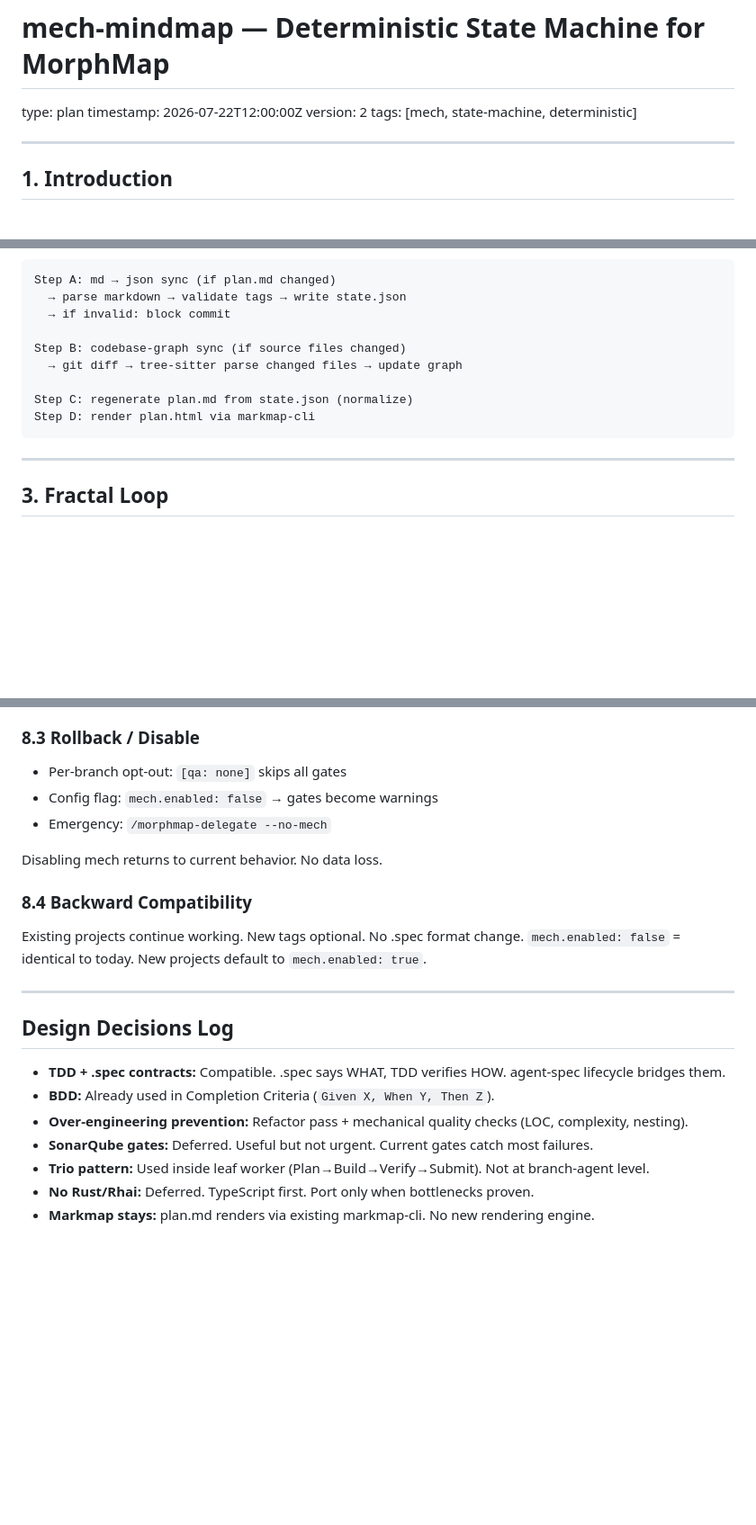
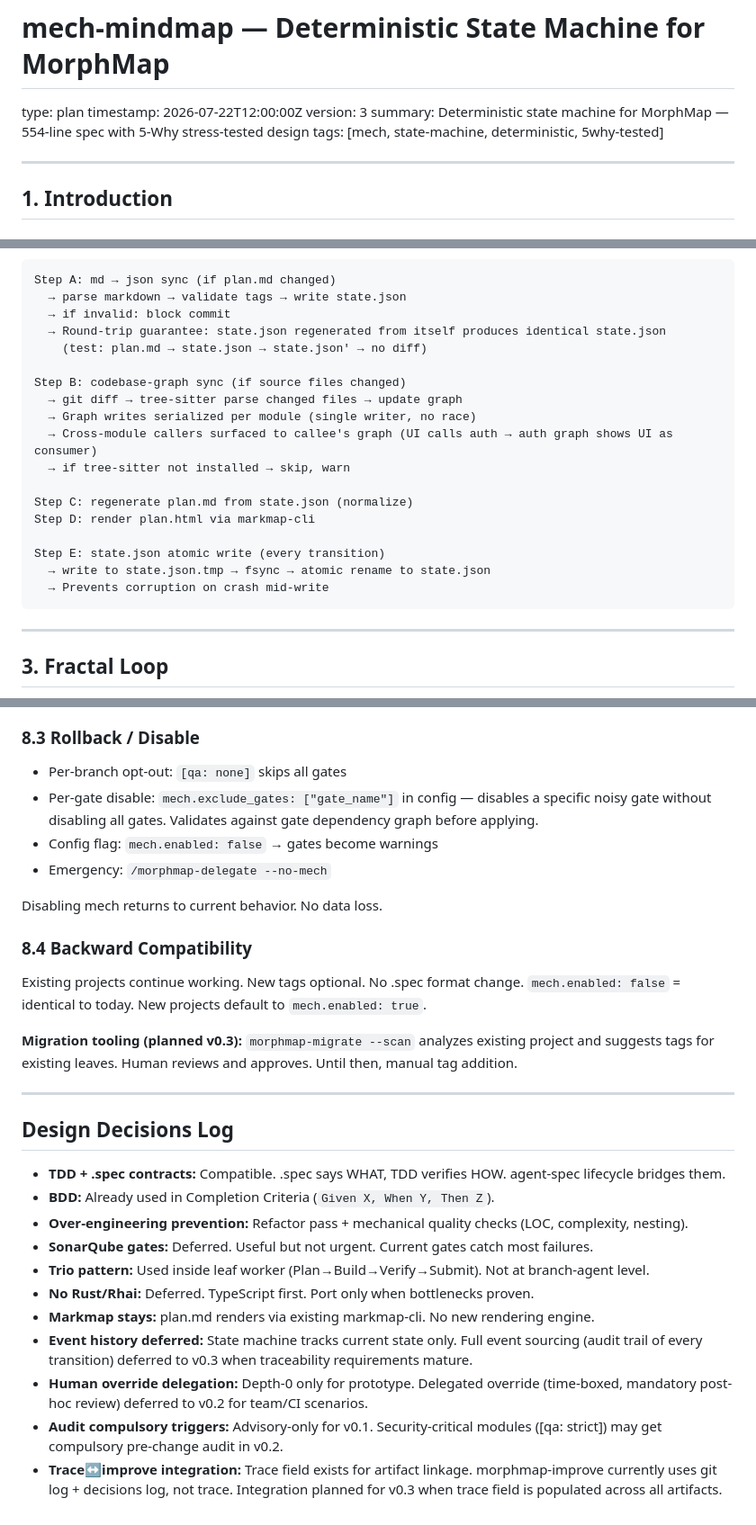
Before and after one commit to yagaltd/morphmap, a Markdown page: docs/mech-mindmap.md, 3 parts joined by grey strips. Shown at 90% size. Drawn GitHub-style; blank space fills up the shorter version.

Commit message:
docs: mech-mindmap v3 — 5-Why stress test fixes applied (17 gaps closed)
CRITICAL fixes (3):
- State.json atomic write: write→fsync→rename, prevents crash corruption
- md↔json round-trip guarantee: plan.md→state.json→state.json'→diff=0
- Contract revision escape hatch: leaf worker can request .spec revision

HIGH fixes (9):
- Pure definition: 'zero filesystem access, zero network, zero pi imports'
- QA tier validation gate: domain tag → minimum QA tier enforced
- Over-engineering guard: cheap second agent flags after submit (warning)
- Cross-module callers surfaced to callee's graph
- Graph writes serialized per module (single writer, no race)
- Per-gate disable: mech.exclude_gates in config
- Branch-size numbers marked as tunable config, not invariants
- LOC estimate updated: 1750-2200 lines, 10-14 hours

MEDIUM deferred (5):
- Event history (v0.3), override delegation (v0.2),
  migration tooling (v0.3), audit triggers (v0.2),
  trace↔improve integration (v0.3)

Document: version 3, all 17 gaps from 8-section 5-Why analysis addressed.

````diff
--- a/docs/mech-mindmap.md
+++ b/docs/mech-mindmap.md
@@ -2,8 +2,9 @@
 
 type: plan
 timestamp: 2026-07-22T12:00:00Z
-version: 2
-tags: [mech, state-machine, deterministic]
+version: 3
+summary: Deterministic state machine for MorphMap — 554-line spec with 5-Why stress-tested design
+tags: [mech, state-machine, deterministic, 5why-tested]
 
 ---
 
@@ -179,12 +180,21 @@ applyPosture(branch): reads phase + compat + quality → returns posture overrid
 Step A: md → json sync (if plan.md changed)
   → parse markdown → validate tags → write state.json
   → if invalid: block commit
+  → Round-trip guarantee: state.json regenerated from itself produces identical state.json
+    (test: plan.md → state.json → state.json' → no diff)
 
 Step B: codebase-graph sync (if source files changed)
   → git diff → tree-sitter parse changed files → update graph
+  → Graph writes serialized per module (single writer, no race)
+  → Cross-module callers surfaced to callee's graph (UI calls auth → auth graph shows UI as consumer)
+  → if tree-sitter not installed → skip, warn
 
 Step C: regenerate plan.md from state.json (normalize)
 Step D: render plan.html via markmap-cli
+
+Step E: state.json atomic write (every transition)
+  → write to state.json.tmp → fsync → atomic rename to state.json
+  → Prevents corruption on crash mid-write
 ```
 
 ---
@@ -532,6 +550,7 @@ state.json is the recovery anchor. Written on every transition. Git-tracked.
 ### 8.3 Rollback / Disable
 
 - Per-branch opt-out: `[qa: none]` skips all gates
+- Per-gate disable: `mech.exclude_gates: ["gate_name"]` in config — disables a specific noisy gate without disabling all gates. Validates against gate dependency graph before applying.
 - Config flag: `mech.enabled: false` → gates become warnings
 - Emergency: `/morphmap-delegate --no-mech`
 
@@ -540,6 +559,8 @@ Disabling mech returns to current behavior. No data loss.
 ### 8.4 Backward Compatibility
 
 Existing projects continue working. New tags optional. No .spec format change. `mech.enabled: false` = identical to today. New projects default to `mech.enabled: true`.
+
+**Migration tooling (planned v0.3):** `morphmap-migrate --scan` analyzes existing project and suggests tags for existing leaves. Human reviews and approves. Until then, manual tag addition.
 
 ---
 
@@ -552,3 +573,7 @@ Existing projects continue working. New tags optional. No .spec format change. `
 - **Trio pattern:** Used inside leaf worker (Plan→Build→Verify→Submit). Not at branch-agent level.
 - **No Rust/Rhai:** Deferred. TypeScript first. Port only when bottlenecks proven.
 - **Markmap stays:** plan.md renders via existing markmap-cli. No new rendering engine.
+- **Event history deferred:** State machine tracks current state only. Full event sourcing (audit trail of every transition) deferred to v0.3 when traceability requirements mature.
+- **Human override delegation:** Depth-0 only for prototype. Delegated override (time-boxed, mandatory post-hoc review) deferred to v0.2 for team/CI scenarios.
+- **Audit compulsory triggers:** Advisory-only for v0.1. Security-critical modules ([qa: strict]) may get compulsory pre-change audit in v0.2.
+- **Trace↔improve integration:** Trace field exists for artifact linkage. morphmap-improve currently uses git log + decisions log, not trace. Integration planned for v0.3 when trace field is populated across all artifacts.
````
Also changed, not shown: other parts of docs/mech-mindmap.md (+10 -2 lines).
